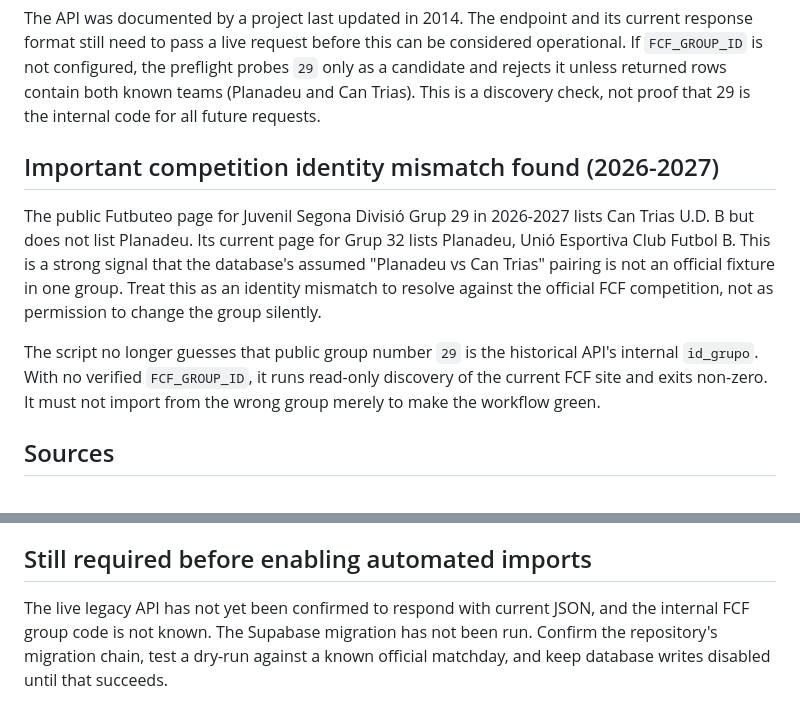
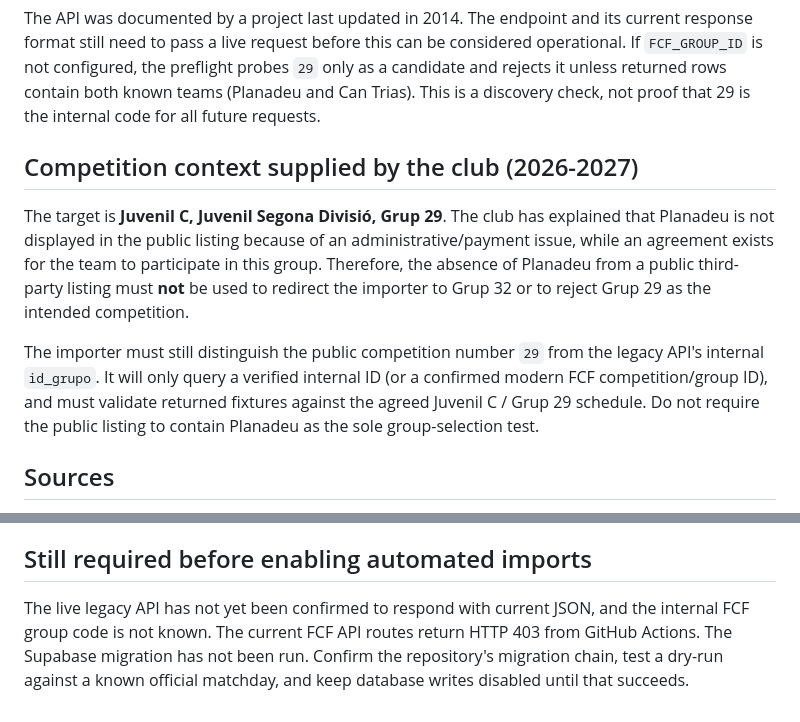
Before and after one commit to SoyIzanG/Planadeu, a Markdown page: docs/football-data-automation.md, 2 parts joined by grey strips. GitHub-like rendering.

Commit message:
docs: honor Juvenil C group 29 agreement and avoid false group mismatch

```diff
--- a/docs/football-data-automation.md
+++ b/docs/football-data-automation.md
@@ -15,19 +15,20 @@ considered operational. If `FCF_GROUP_ID` is not configured, the preflight probe
 teams (Planadeu and Can Trias). This is a discovery check, not proof that 29 is
 the internal code for all future requests.
 
-## Important competition identity mismatch found (2026-2027)
+## Competition context supplied by the club (2026-2027)
 
-The public Futbuteo page for Juvenil Segona Divisió Grup 29 in 2026-2027 lists
-Can Trias U.D. B but does not list Planadeu. Its current page for Grup 32 lists
-Planadeu, Unió Esportiva Club Futbol B. This is a strong signal that the
-database's assumed "Planadeu vs Can Trias" pairing is not an official fixture
-in one group. Treat this as an identity mismatch to resolve against the official
-FCF competition, not as permission to change the group silently.
+The target is **Juvenil C, Juvenil Segona Divisió, Grup 29**. The club has
+explained that Planadeu is not displayed in the public listing because of an
+administrative/payment issue, while an agreement exists for the team to
+participate in this group. Therefore, the absence of Planadeu from a public
+third-party listing must **not** be used to redirect the importer to Grup 32 or
+to reject Grup 29 as the intended competition.
 
-The script no longer guesses that public group number `29` is the historical
-API's internal `id_grupo`. With no verified `FCF_GROUP_ID`, it runs read-only
-discovery of the current FCF site and exits non-zero. It must not import from the
-wrong group merely to make the workflow green.
+The importer must still distinguish the public competition number `29` from
+the legacy API's internal `id_grupo`. It will only query a verified internal
+ID (or a confirmed modern FCF competition/group ID), and must validate returned
+fixtures against the agreed Juvenil C / Grup 29 schedule. Do not require the
+public listing to contain Planadeu as the sole group-selection test.
 
 ## Sources
 
@@ -83,6 +84,6 @@ Optional settings: `FCF_API_BASE`, `FCF_MATCHDAY`, and `FUTBOTEO_URL`.
 ## Still required before enabling automated imports
 
 The live legacy API has not yet been confirmed to respond with current JSON, and
-the internal FCF group code is not known. The Supabase migration has not been
+the internal FCF group code is not known. The current FCF API routes return HTTP 403 from GitHub Actions. The Supabase migration has not been
 run. Confirm the repository's migration chain, test a dry-run against a known
 official matchday, and keep database writes disabled until that succeeds.
```
